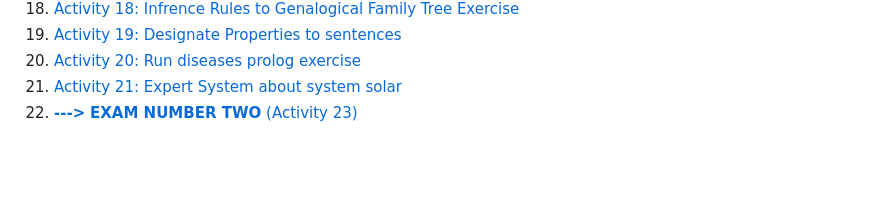
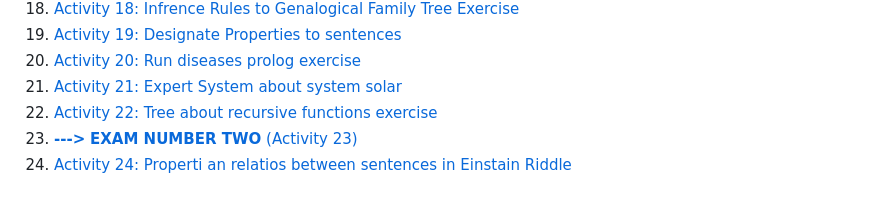
Before and after one commit to JoseLopezLara/ProLogClass, a Markdown page: README.md, the part around the change. GitHub-like rendering; blank space fills up the shorter version.

Commit message:
I finishe the tree about recersive functions (Exercise 22)

```diff
--- a/README.md
+++ b/README.md
@@ -46,4 +46,6 @@ _______________________________________________________
 19. [Activity 19: Designate Properties to sentences](19_designate_properties_to_sentence/README.md)
 20. [Activity 20: Run diseases prolog exercise](20_run_diseases_prolog_exercise/README.md)
 21. [Activity 21: Expert System about system solar](21_solar_system_prolog/README.md)
+22. [Activity 22: Tree about recursive functions exercise](22_treeAboutRecurseveFunction/README.md)
 23. [**--->** **EXAM NUMBER TWO** (Activity 23)](23_Exam2/README.md)
+24. [Activity 24: Properti an relatios between sentences in Einstain Riddle](24_designate_properties_riddle/README.md)
```
Also changed, not shown: 18_genealogicalTreeWithRules/README.md (+1 -1 lines), 22_treeAboutRecurseveFunction/README.md (added, +34 -0 lines), 22_treeAboutRecurseveFunction/image1.png (added), 22_treeAboutRecurseveFunction/image2.png (added).
